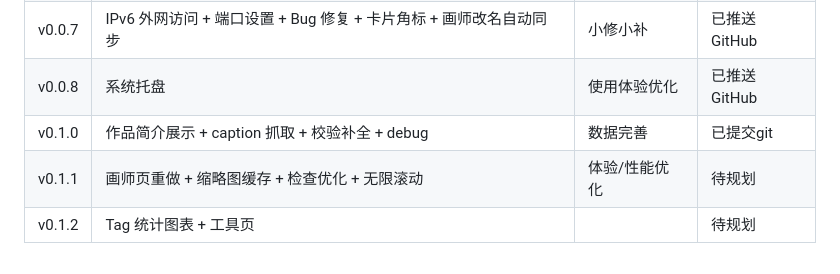
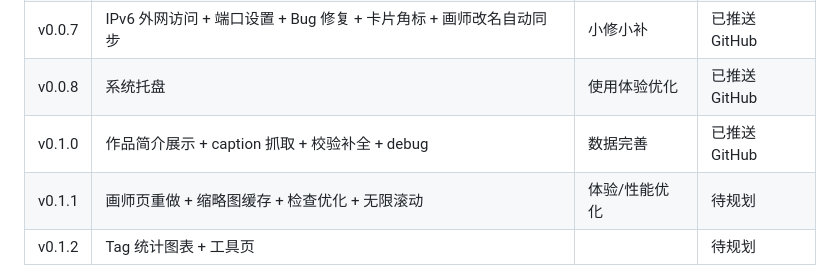
Before and after one commit to prince-dulb/pixiv-tracking-tool, a Markdown page: docs/DEVELOPMENT_PLAN.md, the part around the change. Rendered like a GitHub page.

Commit message:
docs: v0.1.0 已推送GitHub

```diff
--- a/docs/DEVELOPMENT_PLAN.md
+++ b/docs/DEVELOPMENT_PLAN.md
@@ -16,7 +16,7 @@
 | v0.0.6 | 隐藏/删除 + 收藏 + 翻页 + 筛选栏重构 + 投稿期间 + Tag 筛选     | 基础构建    | 已推送GitHub |
 | v0.0.7 | IPv6 外网访问 + 端口设置 + Bug 修复 + 卡片角标 + 画师改名自动同步 | 小修小补    | 已推送GitHub |
 | v0.0.8 | 系统托盘                                        | 使用体验优化  | 已推送GitHub |
-| v0.1.0 | 作品简介展示 + caption 抓取 + 校验补全 + debug          | 数据完善    | 已提交git      |
+| v0.1.0 | 作品简介展示 + caption 抓取 + 校验补全 + debug          | 数据完善    | 已推送GitHub      |
 | v0.1.1 | 画师页重做 + 缩略图缓存 + 检查优化 + 无限滚动                 | 体验/性能优化 | 待规划       |
 | v0.1.2 | Tag 统计图表 + 工具页                              |         | 待规划       |
 
```
